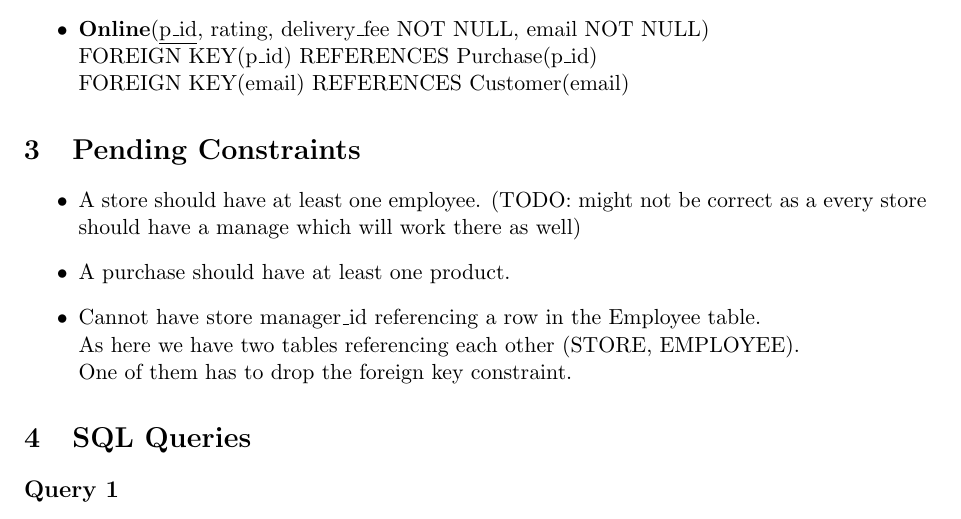
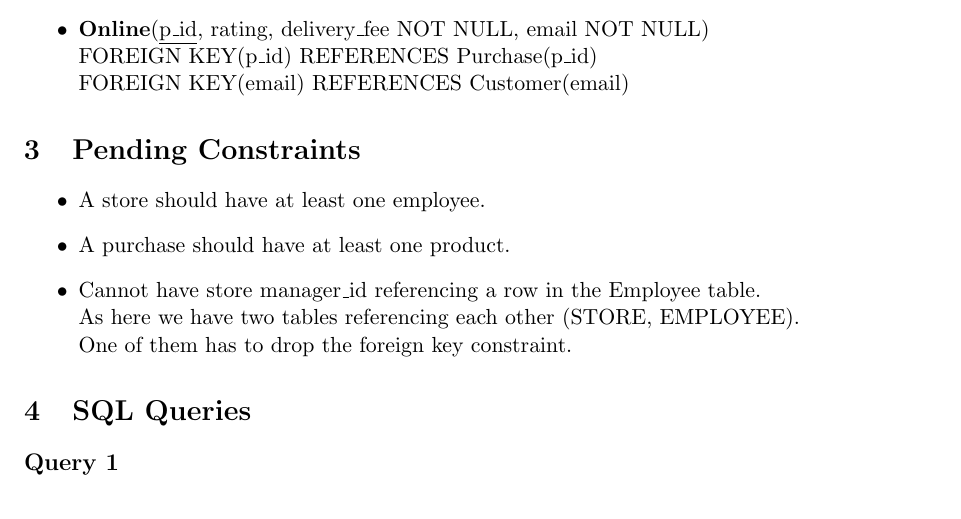
Before and after one commit to EonP/PaintStoreDB, a LaTeX document (project2/project2.tex): part of page 2 of 9, cut so that both start at the same text. Compiled offline with pdfLaTeX.

Commit message:
updated the pending constraints and deleted checks

```diff
--- a/project2/project2.tex
+++ b/project2/project2.tex
@@ -68,14 +68,11 @@
 
 \section{Pending Constraints}
 \begin{itemize}
-    \item A store should have at least one employee. (TODO: might not be correct as a every store should have a manage which will work there as well)
+    \item A store should have at least one employee.
     \item A purchase should have at least one product.
     \item Cannot have store manager\_id referencing a row in the Employee table.\\
         As here we have two tables referencing each other (STORE, EMPLOYEE).\\
         One of them has to drop the foreign key constraint.
-        % -- Add STORE constraint after EMPLOYEE table is created
-        % ALTER TABLE STORE
-        % ADD CONSTRAINT FK_store_manager FOREIGN KEY(manager_id) REFERENCES EMPLOYEE(e_id);
 
 \end{itemize}
 
```
Also changed, not shown: project2/project2.pdf, 3 other files.
